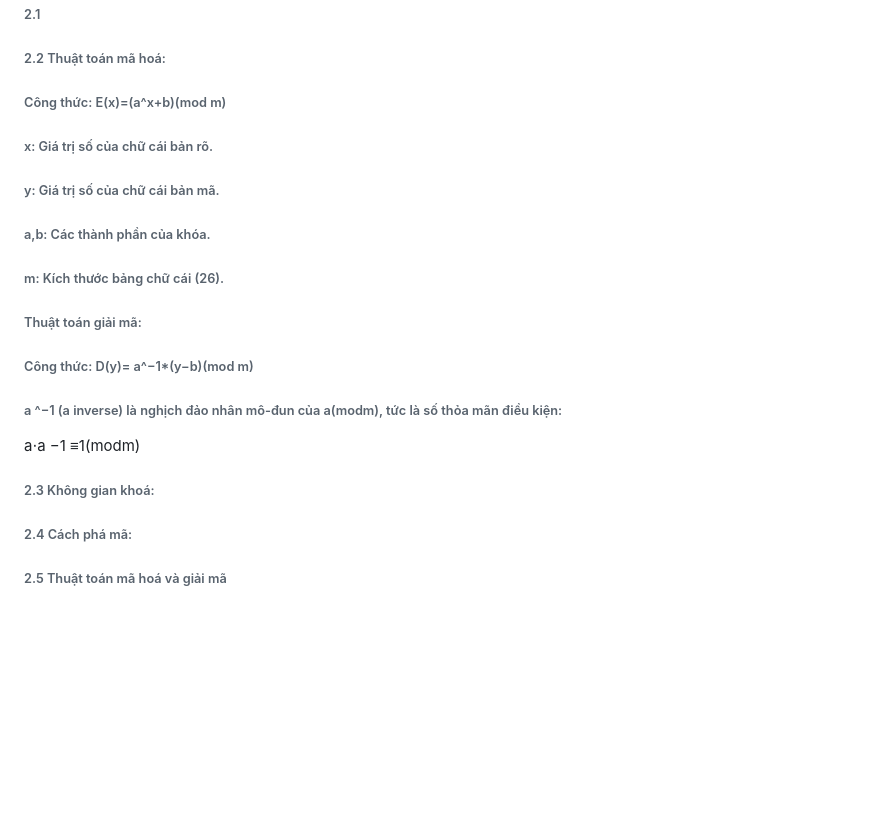
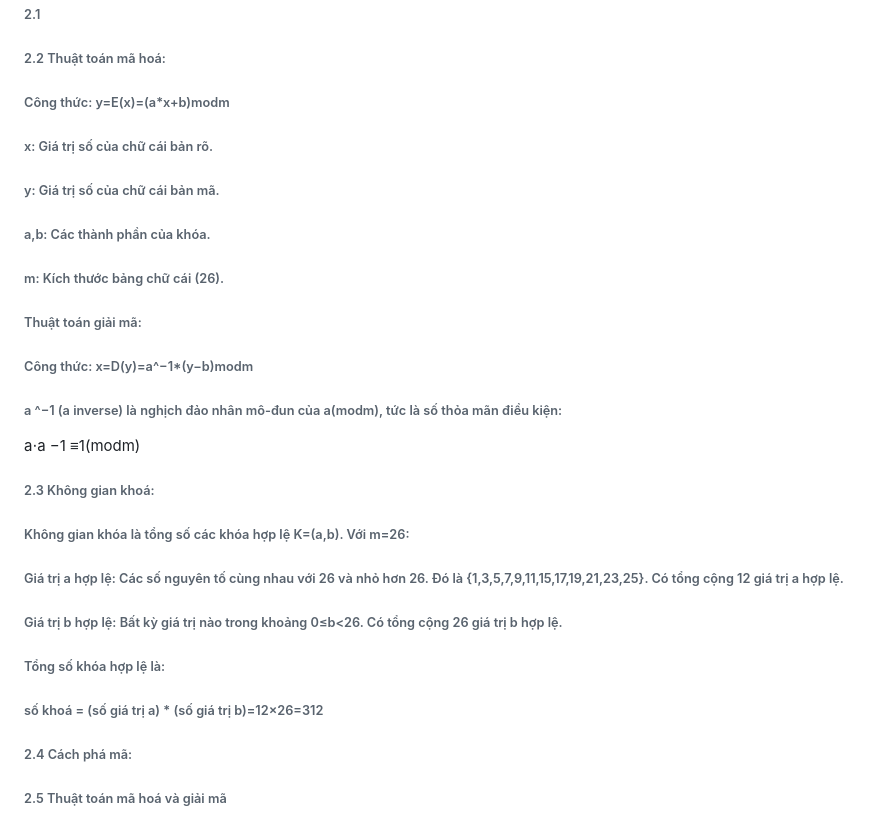
Before and after one commit to D-Q-Minh/k58ktp_baitap1, a Markdown page: README.md, the part around the change. GitHub-like rendering; blank space fills up the shorter version.

```diff
--- a/README.md
+++ b/README.md
@@ -51,18 +51,26 @@ Với mỗi phương pháp, hãy tìm hiểu:
 #### 2. Affine
 ###### 2.1
 ###### 2.2 Thuật toán mã hoá:
-###### Công thức: E(x)=(a^x+b)(mod m)
+###### Công thức: y=E(x)=(a*x+b)modm
 ###### x: Giá trị số của chữ cái bản rõ.
 ###### y: Giá trị số của chữ cái bản mã.
 ###### a,b: Các thành phần của khóa.
 ###### m: Kích thước bảng chữ cái (26).
 
 ###### Thuật toán giải mã:
-###### Công thức: D(y)= a^−1*(y−b)(mod m)
+###### Công thức: x=D(y)=a^−1*(y−b)modm
 ###### a ^−1 (a inverse) là nghịch đảo nhân mô-đun của a(modm), tức là số thỏa mãn điều kiện:
 
 a⋅a −1 ≡1(modm)
 ###### 2.3 Không gian khoá:
+###### Không gian khóa là tổng số các khóa hợp lệ K=(a,b). Với m=26:
+
+###### Giá trị a hợp lệ: Các số nguyên tố cùng nhau với 26 và nhỏ hơn 26. Đó là {1,3,5,7,9,11,15,17,19,21,23,25}. Có tổng cộng 12 giá trị a hợp lệ.
+
+###### Giá trị b hợp lệ: Bất kỳ giá trị nào trong khoảng 0≤b<26. Có tổng cộng 26 giá trị b hợp lệ.
+
+###### Tổng số khóa hợp lệ là:
+###### số khoá = (số giá trị a) * (số giá trị b)=12×26=312
 
 ###### 2.4 Cách phá mã:
 
```
